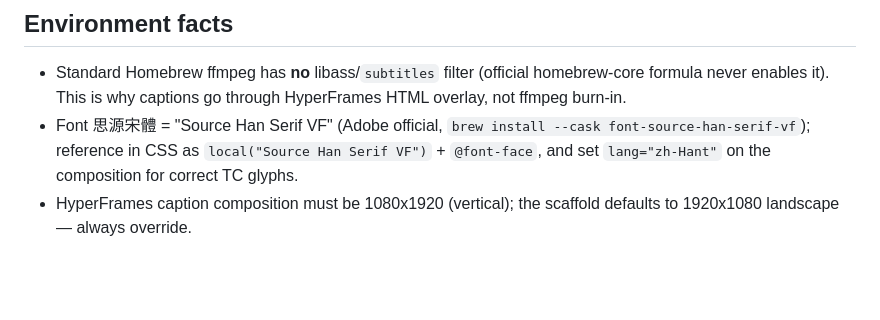
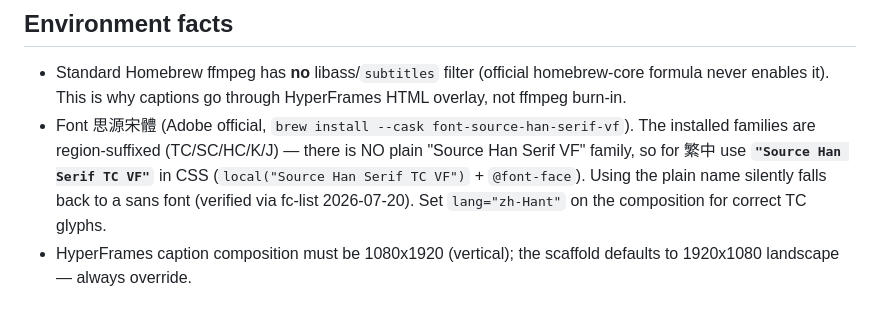
Before and after one commit to jakec0830/ai-video-editor, a Markdown page: PIPELINE-NOTES.md, the part around the change. GitHub-like rendering; blank space fills up the shorter version.

Commit message:
Fix caption font: Source Han Serif TC VF (not the non-existent VF)
Installed 思源宋體 families are region-suffixed (TC/SC/HC/K/J); there is
no plain "Source Han Serif VF" family, so the old spec silently fell back
to a sans font — captions weren't rendering in the intended 宋體 (found
while verifying font consistency, fc-list 2026-07-20). Use
"Source Han Serif TC VF" for 繁中. Also noted keyword highlight is colour
only, same font as the line.

Co-Authored-By: Claude Fable 5 <noreply@anthropic.com>

```diff
--- a/PIPELINE-NOTES.md
+++ b/PIPELINE-NOTES.md
@@ -63,8 +63,11 @@ that path means re-cloning github.com/heygen-com/hyperframes + `bun install && b
 - Standard Homebrew ffmpeg has **no** libass/`subtitles` filter (official homebrew-core
   formula never enables it). This is why captions go through HyperFrames HTML overlay, not
   ffmpeg burn-in.
-- Font 思源宋體 = "Source Han Serif VF" (Adobe official, `brew install --cask
-  font-source-han-serif-vf`); reference in CSS as `local("Source Han Serif VF")` +
-  `@font-face`, and set `lang="zh-Hant"` on the composition for correct TC glyphs.
+- Font 思源宋體 (Adobe official, `brew install --cask font-source-han-serif-vf`).
+  The installed families are region-suffixed (TC/SC/HC/K/J) — there is NO plain
+  "Source Han Serif VF" family, so for 繁中 use **`"Source Han Serif TC VF"`** in
+  CSS (`local("Source Han Serif TC VF")` + `@font-face`). Using the plain name
+  silently falls back to a sans font (verified via fc-list 2026-07-20). Set
+  `lang="zh-Hant"` on the composition for correct TC glyphs.
 - HyperFrames caption composition must be 1080x1920 (vertical); the scaffold defaults to
   1920x1080 landscape — always override.
```
Also changed, not shown: 1 other file.
